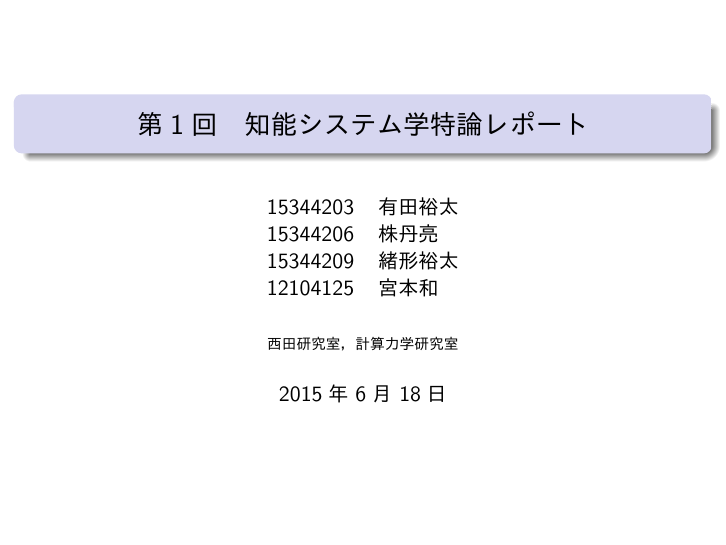
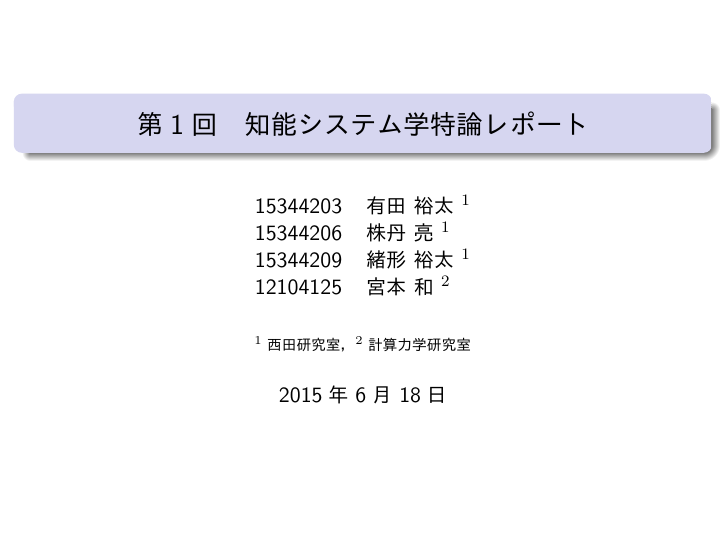
Before and after one commit to Nishida-Lab/lec_caffe, LaTeX slides (presentation/01st/slide.tex): page 1 of 3. The pictures show the PDF file presentation/01st/slide.pdf that the author committed with the source.

Commit message:
[Fix] 名前にスペースを入れた．

```diff
--- a/presentation/01st/slide.tex
+++ b/presentation/01st/slide.tex
@@ -59,10 +59,10 @@
 
 \title[略タイトル]{第1回　知能システム学特論レポート}%[略タイトル]{タイトル}
 \author[NishidaLab]{
-15344203 & 有田裕太 \\
-15344206 & 株丹亮 \\
-15344209 & 緒形裕太 \\
-12104125 & 宮本和}%[略名前]{名前}
+15344203 & 有田 裕太 \\
+15344206 & 株丹 亮 \\
+15344209 & 緒形 裕太 \\
+12104125 & 宮本 和 }%[略名前]{名前}
 \institute[NishidaLab]{西田研究室，計算力学研究室}%[略所属]{所属}
 \date{2015年\ 6月\ 18日}%日付
 
```
Also changed, not shown: presentation/01st/slide.pdf.
